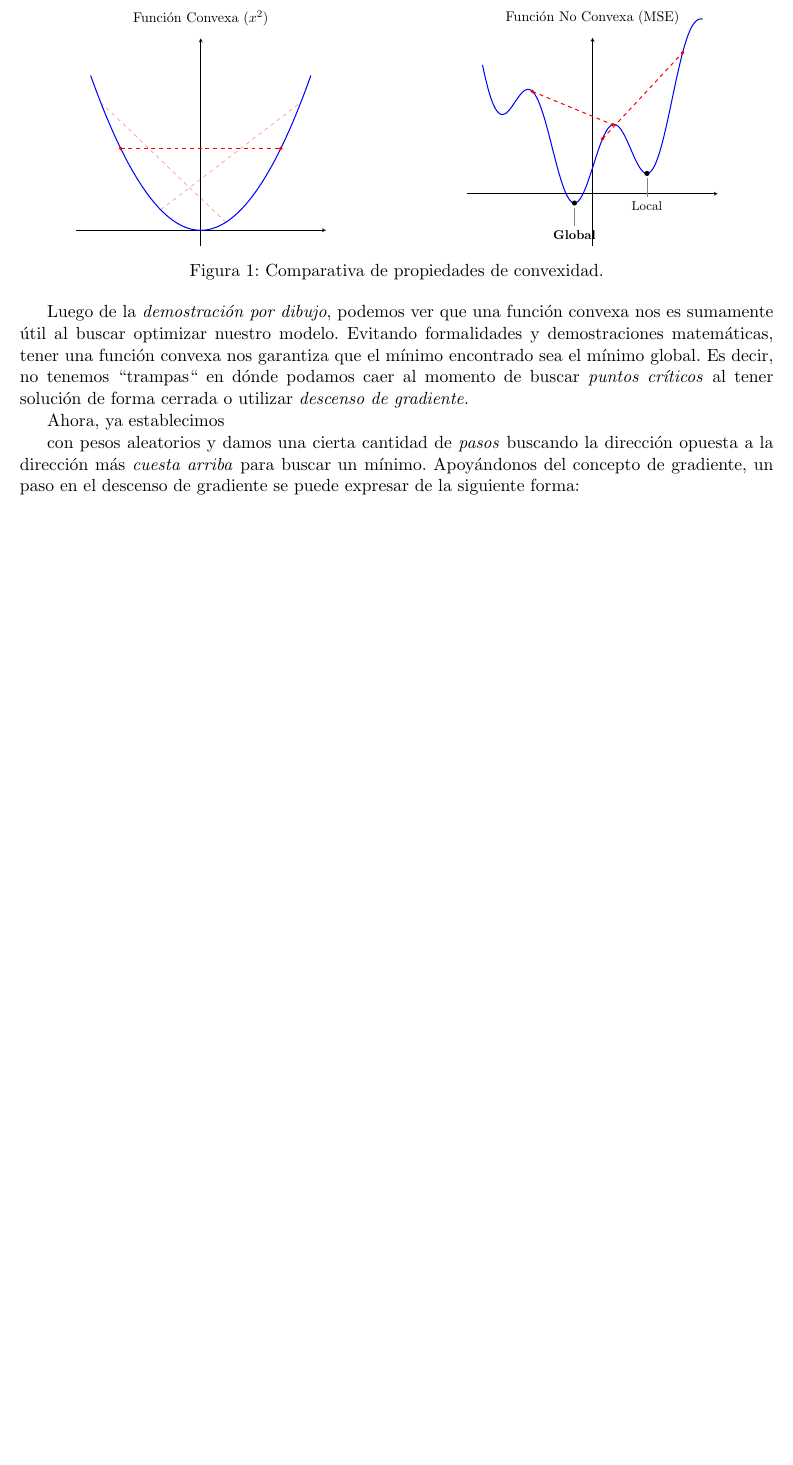
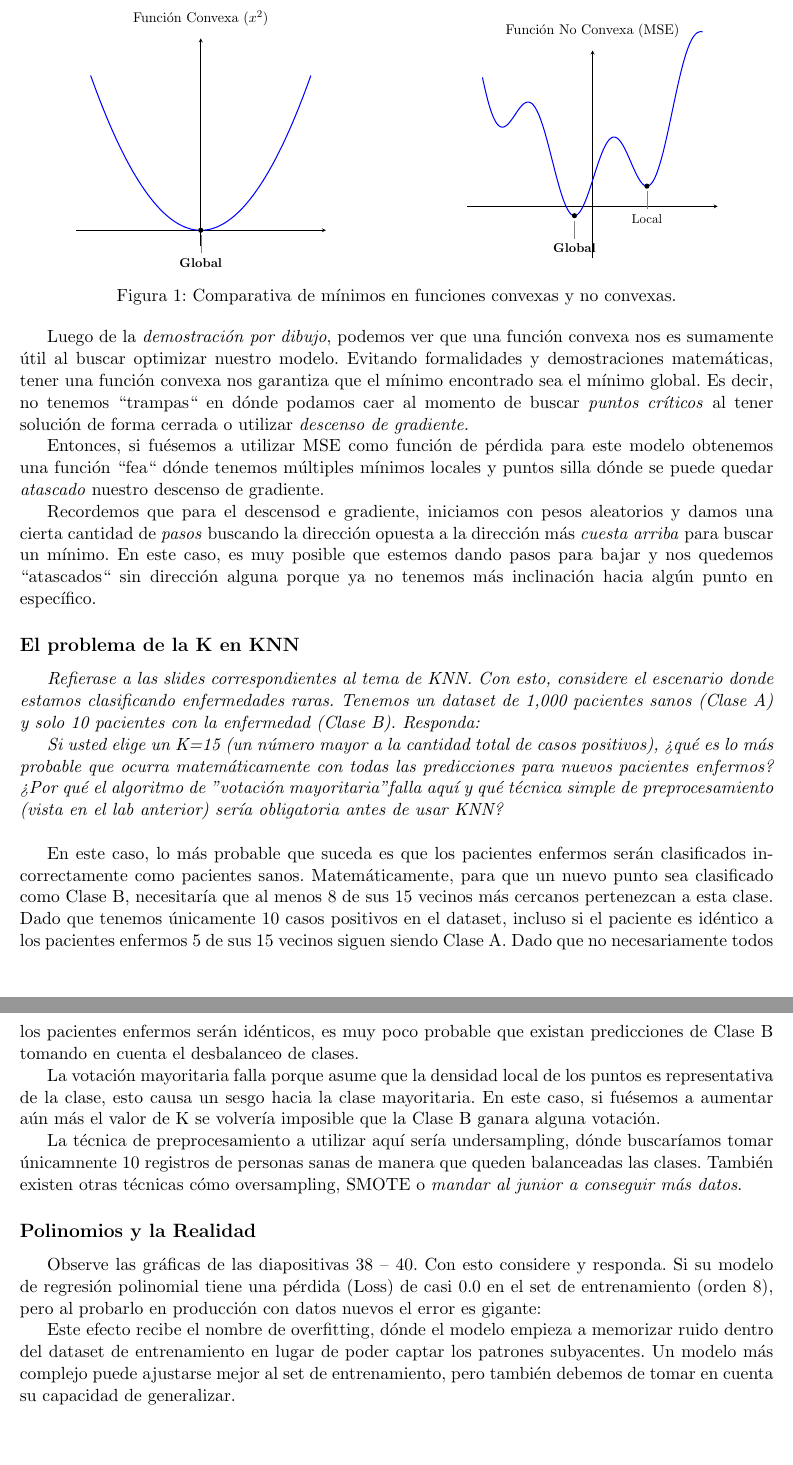
Before and after one commit to Jose-Merida-UVG/Artificial-Intelligence-CC3085, a LaTeX document (Lab-02/Informe.tex): part of page 2 of 2 before the commit and two parts of pages 2 and 3 of 3 after it, the two joined at a grey line, cut so that both start at the same text, the shorter picture padded with empty space. Compiled offline with pdfLaTeX.

Commit message:
feat: finish

```diff
--- a/Lab-02/Informe.tex
+++ b/Lab-02/Informe.tex
@@ -85,18 +84,13 @@ trazar una línea recta entre estos puntos la función queda por debajo.
         ]
             \addplot [domain=-2.2:2.2, samples=100, thick, blue] {f(x)};
 
-            % Secant lines (cradle effect)
-            \draw [red, dashed, opacity=0.5] (axis cs:-2, {f(-2)}) -- (axis cs:0.5, {f(0.5)});
-            \draw [red, dashed, opacity=0.5] (axis cs:-0.8, {f(-0.8)}) -- (axis cs:2, {f(2)});
-            \draw [red, dashed, thick] (axis cs:-1.6, {f(-1.6)}) -- (axis cs:1.6, {f(1.6)});
+            \fill[black] (axis cs:0, 0) circle (2pt);
+            \node[pin=270:{\small \textbf{Global}}] at (axis cs:0, 0) {};
 
-            \fill[red] (axis cs:-1.6, {f(-1.6)}) circle (1.5pt);
-            \fill[red] (axis cs:1.6, {f(1.6)}) circle (1.5pt);
         \end{axis}
         \end{tikzpicture}
     \end{minipage}
     \hfill
-    % --- GRÁFICA NO CONVEXA ---
     \begin{minipage}{0.48\textwidth}
         \centering
         \begin{tikzpicture}[scale=0.8]
@@ -110,16 +104,7 @@ trazar una línea recta entre estos puntos la función queda por debajo.
         ]
             \addplot [domain=-2.2:2.2, samples=200, thick, blue] {g(x)};
 
-            % Secant lines showing convexity violation
-            \draw [red, dashed, thick] (axis cs:-1.2, {g(-1.2)}) -- (axis cs:0.4, {g(0.4)});
-            \draw [red, dashed, thick] (axis cs:0.2, {g(0.2)}) -- (axis cs:1.8, {g(1.8)});
-
-            \fill[red] (axis cs:-1.2, {g(-1.2)}) circle (1.5pt);
-            \fill[red] (axis cs:0.4, {g(0.4)}) circle (1.5pt);
-            \fill[red] (axis cs:0.2, {g(0.2)}) circle (1.5pt);
-            \fill[red] (axis cs:1.8, {g(1.8)}) circle (1.5pt);
-
-            % Precise Critical Points
+            % Precise Critical Points (Minima only)
             \fill[black] (axis cs:-0.362, {g(-0.362)}) circle (2pt);
             \node[pin=270:{\small \textbf{Global}}] at (axis cs:-0.362, {g(-0.362)}) {};
 
@@ -129,7 +114,7 @@ trazar una línea recta entre estos puntos la función queda por debajo.
         \end{axis}
         \end{tikzpicture}
     \end{minipage}
-    \caption{Comparativa de propiedades de convexidad.}
+    \caption{Comparativa de mínimos en funciones convexas y no convexas.}
 \end{figure}
 
 Luego de la \textit{demostración por dibujo}, podemos ver que una función convexa nos es sumamente útil
@@ -138,10 +123,50 @@ convexa nos garantiza que el mínimo encontrado sea el mínimo global. Es decir,
 podamos caer al momento de buscar \textit{puntos críticos} al tener solución de forma cerrada o utilizar
     \textit{descenso de gradiente.}
 
-Ahora, ya establecimos
+    Entonces, si fuésemos a utilizar MSE como función de pérdida para este modelo obtenemos una función ``fea`` dónde
+    tenemos múltiples mínimos locales y puntos silla dónde se puede quedar \textit{atascado} nuestro descenso de
+    gradiente.
 
-con pesos aleatorios y damos una cierta cantidad de \textit{pasos} buscando la dirección opuesta a la dirección
-más \textit{cuesta arriba} para buscar un mínimo. Apoyándonos del concepto de gradiente, un paso en el
-descenso de gradiente se puede expresar de la siguiente forma:
+    Recordemos que para el descensod e gradiente, iniciamos con pesos aleatorios y damos una cierta cantidad de
+    \textit{pasos} buscando la dirección opuesta a la dirección más \textit{cuesta arriba} para buscar un mínimo.
+    En este caso, es muy posible que estemos dando pasos para bajar y nos quedemos ``atascados`` sin dirección
+    alguna porque ya no tenemos más inclinación hacia algún punto en específico.
+
+\subsection*{El problema de la K en KNN}
+
+\textit{Refierase a las slides correspondientes al tema de KNN. Con esto, considere el escenario donde estamos
+clasificando enfermedades raras. Tenemos un dataset de 1,000 pacientes sanos (Clase A) y solo 10
+pacientes con la enfermedad (Clase B). Responda:}
+
+\textit{Si usted elige un K=15 (un número mayor a la cantidad total de casos positivos), ¿qué es lo más
+probable que ocurra matemáticamente con todas las predicciones para nuevos pacientes enfermos?
+¿Por qué el algoritmo de "votación mayoritaria" falla aquí y qué técnica simple de pre\-procesamiento
+(vista en el lab anterior) sería obligatoria antes de usar KNN?}\\
+
+En este caso, lo más probable que suceda es que los pacientes enfermos serán clasificados incorrectamente
+como pacientes sanos. Matemáticamente, para que un nuevo punto sea clasificado como Clase B, necesitaría
+que al menos 8 de sus 15 vecinos más cercanos pertenezcan a esta clase. Dado que tenemos únicamente 10 casos
+positivos en el dataset, incluso si el paciente es idéntico a los pacientes enfermos 5 de sus 15 vecinos
+siguen siendo Clase A. Dado que no necesariamente todos los pacientes enfermos serán idénticos, es muy
+poco probable que existan predicciones de Clase B tomando en cuenta el desbalanceo de clases.
+
+
+La votación mayoritaria falla porque asume que la densidad local de los puntos es representativa de la clase,
+esto causa un sesgo hacia la clase mayoritaria. En este caso, si fuésemos a aumentar aún más el valor de K
+se volvería imposible que la Clase B ganara alguna votación.
+
+
+La técnica de preprocesamiento a utilizar aquí sería undersampling, dónde buscaríamos tomar únicamnente 10 registros
+de personas sanas de manera que queden balanceadas las clases. También existen otras técnicas cómo oversampling, SMOTE
+o \textit{mandar al junior a conseguir más datos}.
+
+\subsection*{Polinomios y la Realidad}
+Observe las gráficas de las diapositivas 38 – 40. Con esto considere y responda. Si su modelo de regresión
+polinomial tiene una pérdida (Loss) de casi 0.0 en el set de entrenamiento (orden 8), pero al probarlo en
+producción con datos nuevos el error es gigante:
+
+Este efecto recibe el nombre de overfitting, dónde el modelo empieza a memorizar ruido dentro del dataset de
+entrenamiento en lugar de poder captar los patrones subyacentes. Un modelo más complejo puede ajustarse mejor
+al set de entrenamiento, pero también debemos de tomar en cuenta su capacidad de generalizar.
 
 \end{document}
```
Also changed, not shown: Lab-02/Informe.tex (1 more changed lines), 1 other file.
